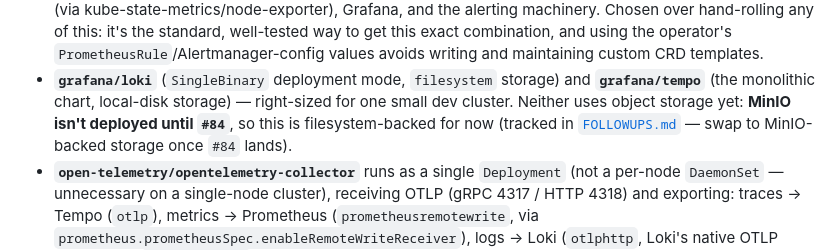
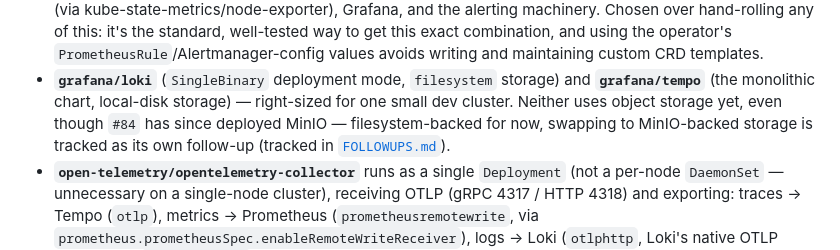
Before and after one commit to TiagoJVO/beekeepingit, a Markdown page: docs/architecture/platform.md, the part around the change. GitHub-like rendering.

Commit message:
style(docs): fix Prettier formatting on #87 docs (rebased onto #130 tooling)

```diff
--- a/docs/architecture/platform.md
+++ b/docs/architecture/platform.md
@@ -94,9 +94,9 @@ Config lives in the umbrella's `values.yaml` under each chart's name.
   avoids writing and maintaining custom CRD templates.
 - **`grafana/loki`** (`SingleBinary` deployment mode, `filesystem` storage) and
   **`grafana/tempo`** (the monolithic chart, local-disk storage) — right-sized for one
-  small dev cluster. Neither uses object storage yet: **MinIO isn't deployed until
-  `#84`**, so this is filesystem-backed for now (tracked in
-  [`FOLLOWUPS.md`](../../FOLLOWUPS.md) — swap to MinIO-backed storage once `#84` lands).
+  small dev cluster. Neither uses object storage yet, even though `#84` has since deployed
+  MinIO — filesystem-backed for now, swapping to MinIO-backed storage is tracked as its own
+  follow-up (tracked in [`FOLLOWUPS.md`](../../FOLLOWUPS.md)).
 - **`open-telemetry/opentelemetry-collector`** runs as a single `Deployment` (not a
   per-node `DaemonSet` — unnecessary on a single-node cluster), receiving OTLP
   (gRPC 4317 / HTTP 4318) and exporting: traces → Tempo (`otlp`), metrics → Prometheus
```
